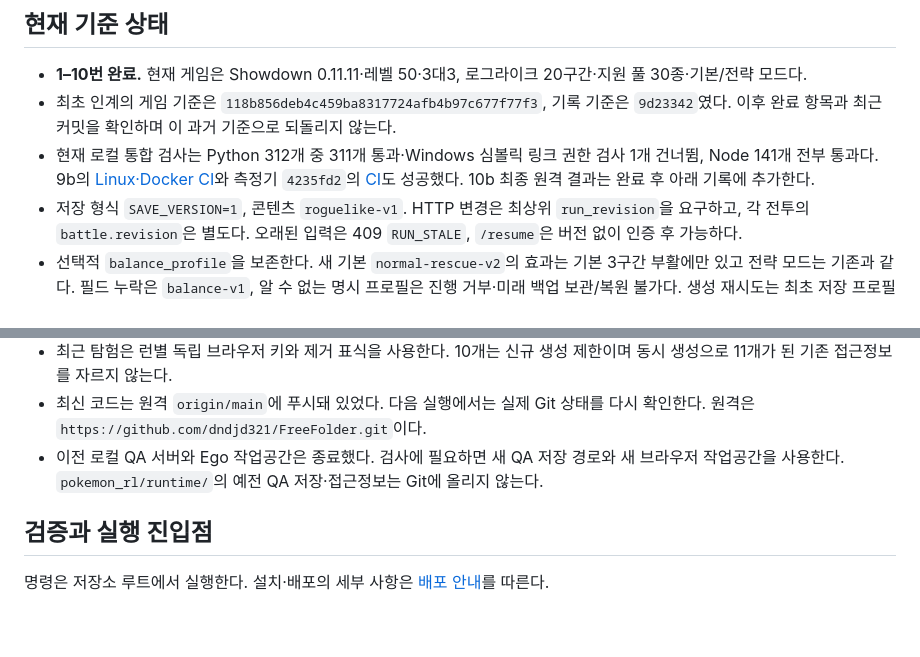
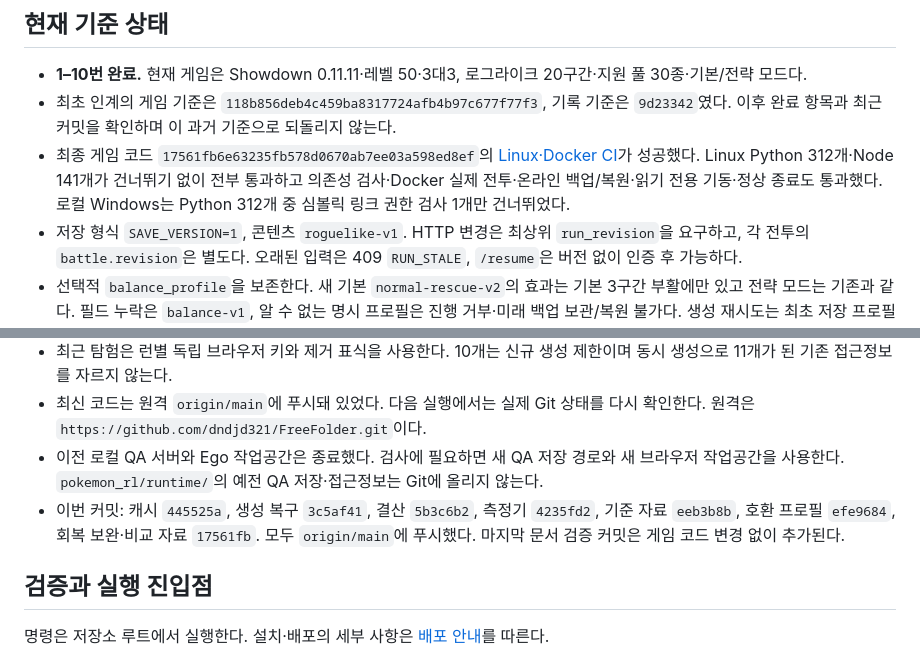
Before and after one commit to dndjd321/FreeFolder, a Markdown page: docs/DEVELOPMENT_HANDOFF.md, 2 parts joined by grey strips. Rendered like a GitHub page; blank space fills up the shorter version.

Commit message:
docs: record completed resume work and final CI [skip ci]

```diff
--- a/docs/DEVELOPMENT_HANDOFF.md
+++ b/docs/DEVELOPMENT_HANDOFF.md
@@ -113,13 +113,14 @@ git -c safe.directory='D:/개인프로젝트/FreeFolder' log -7 --oneline
 
 - **1–10번 완료.** 현재 게임은 Showdown 0.11.11·레벨 50·3대3, 로그라이크 20구간·지원 풀 30종·기본/전략 모드다.
 - 최초 인계의 게임 기준은 `118b856deb4c459ba8317724afb4b97c677f77f3`, 기록 기준은 `9d23342`였다. 이후 완료 항목과 최근 커밋을 확인하며 이 과거 기준으로 되돌리지 않는다.
-- 현재 로컬 통합 검사는 Python 312개 중 311개 통과·Windows 심볼릭 링크 권한 검사 1개 건너뜀, Node 141개 전부 통과다. 9b의 [Linux·Docker CI](https://github.com/dndjd321/FreeFolder/actions/runs/40705092458)와 측정기 `4235fd2`의 [CI](https://github.com/dndjd321/FreeFolder/actions/runs/40705666858)도 성공했다. 10b 최종 원격 결과는 완료 후 아래 기록에 추가한다.
+- 최종 게임 코드 `17561fb6e63235fb578d0670ab7ee03a598ed8ef`의 [Linux·Docker CI](https://github.com/dndjd321/FreeFolder/actions/runs/40709300370)가 성공했다. Linux Python 312개·Node 141개가 건너뛰기 없이 전부 통과하고 의존성 검사·Docker 실제 전투·온라인 백업/복원·읽기 전용 기동·정상 종료도 통과했다. 로컬 Windows는 Python 312개 중 심볼릭 링크 권한 검사 1개만 건너뛰었다.
 - 저장 형식 `SAVE_VERSION=1`, 콘텐츠 `roguelike-v1`. HTTP 변경은 최상위 `run_revision`을 요구하고, 각 전투의 `battle.revision`은 별도다. 오래된 입력은 409 `RUN_STALE`, `/resume`은 버전 없이 인증 후 가능하다.
 - 선택적 `balance_profile`을 보존한다. 새 기본 `normal-rescue-v2`의 효과는 기본 3구간 부활에만 있고 전략 모드는 기존과 같다. 필드 누락은 `balance-v1`, 알 수 없는 명시 프로필은 진행 거부·미래 백업 보관/복원 불가다. 생성 재시도는 최초 저장 프로필을 따른다.
 - 선두 변경은 전투 준비에서 팀·자원을 함께 재배열한다. 회복 미리보기는 실제 적용 함수와 공유하며 구형 저장·소모 도구·수면·타입 폼 메타를 보존한다.
 - 최근 탐험은 런별 독립 브라우저 키와 제거 표식을 사용한다. 10개는 신규 생성 제한이며 동시 생성으로 11개가 된 기존 접근정보를 자르지 않는다.
 - 최신 코드는 원격 `origin/main`에 푸시돼 있었다. 다음 실행에서는 실제 Git 상태를 다시 확인한다. 원격은 `https://github.com/dndjd321/FreeFolder.git`이다.
 - 이전 로컬 QA 서버와 Ego 작업공간은 종료했다. 검사에 필요하면 새 QA 저장 경로와 새 브라우저 작업공간을 사용한다. `pokemon_rl/runtime/`의 예전 QA 저장·접근정보는 Git에 올리지 않는다.
+- 이번 커밋: 캐시 `445525a`, 생성 복구 `3c5af41`, 결산 `5b3c6b2`, 측정기 `4235fd2`, 기준 자료 `eeb3b8b`, 호환 프로필 `efe9684`, 회복 보완·비교 자료 `17561fb`. 모두 `origin/main`에 푸시했다. 마지막 문서 검증 커밋은 게임 코드 변경 없이 추가된다.
 
 ## 검증과 실행 진입점
 
```
Also changed, not shown: docs/IMPLEMENTATION_PROGRESS.md (+2 -0 lines), docs/NEXT_DEVELOPMENT_PLAN.md (+2 -0 lines).
